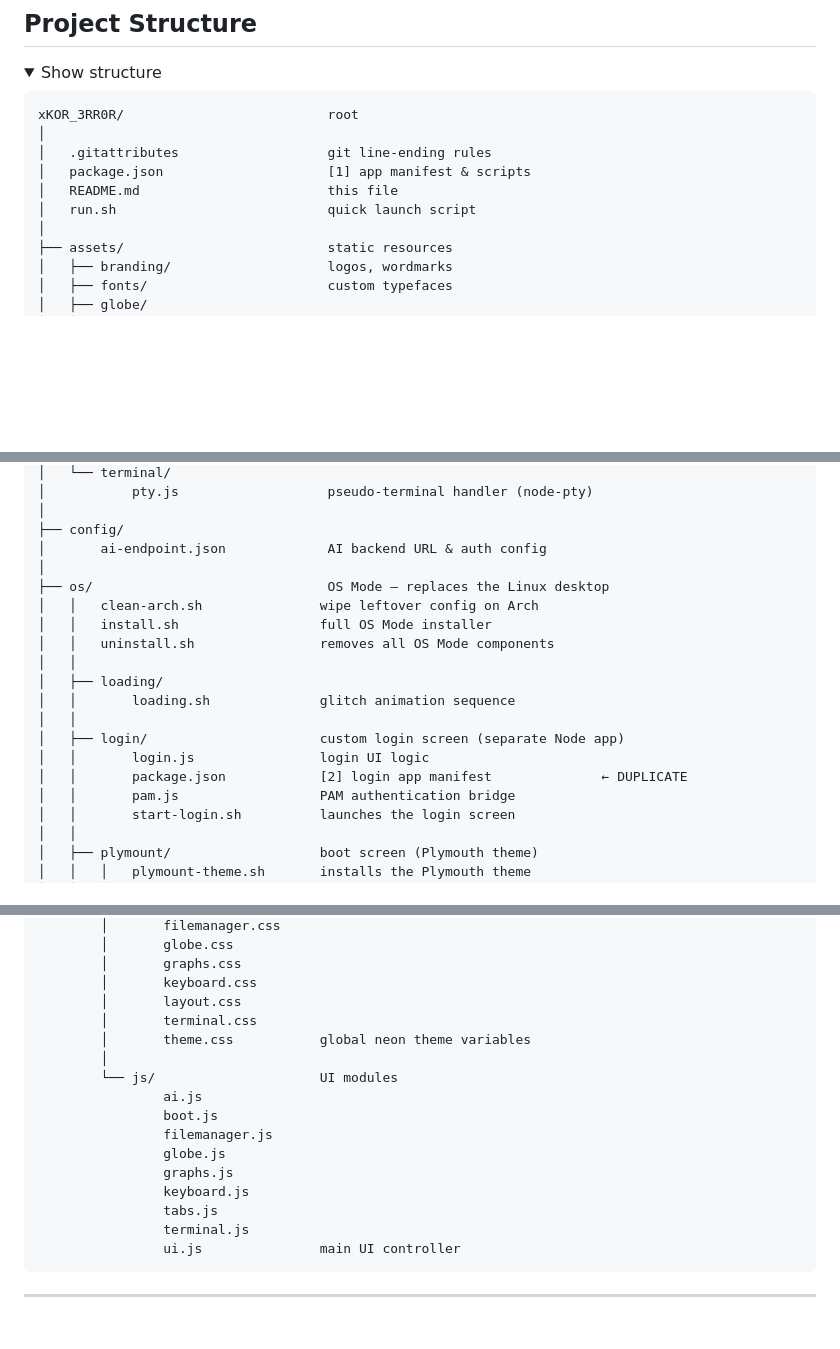
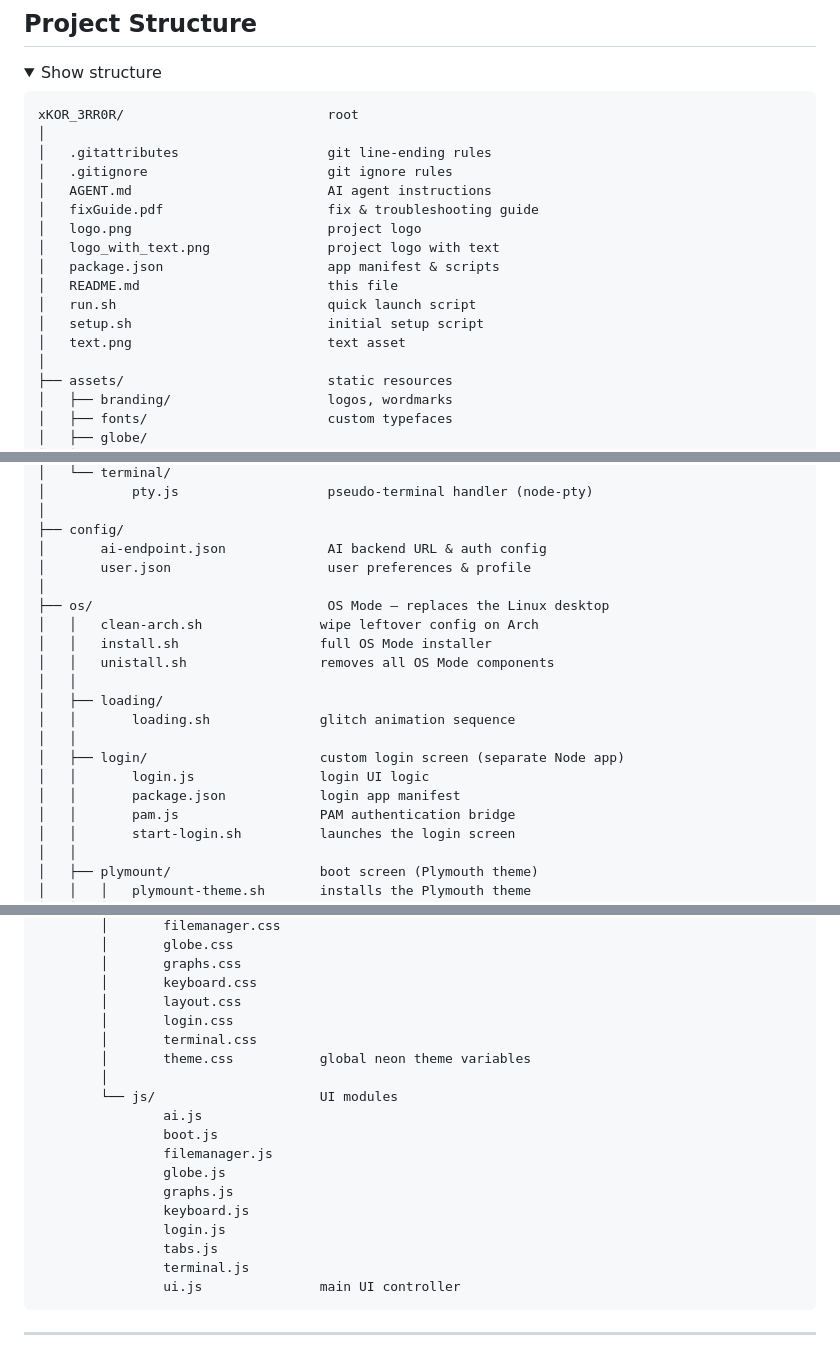
Before and after one commit to krko2n/xKOR_3RR0R, a Markdown page: README.md, 3 parts joined by grey strips. GitHub-like rendering; folded sections open; blank space fills up the shorter version.

```diff
--- a/README.md
+++ b/README.md
@@ -118,9 +118,16 @@ This will stop all systemd services and delete `/opt/xkor_3rr0r`.
 xKOR_3RR0R/                          root
 │
 │   .gitattributes                   git line-ending rules
-│   package.json                     [1] app manifest & scripts
+│   .gitignore                       git ignore rules
+│   AGENT.md                         AI agent instructions
+│   fixGuide.pdf                     fix & troubleshooting guide
+│   logo.png                         project logo
+│   logo_with_text.png               project logo with text
+│   package.json                     app manifest & scripts
 │   README.md                        this file
 │   run.sh                           quick launch script
+│   setup.sh                         initial setup script
+│   text.png                         text asset
 │
 ├── assets/                          static resources
 │   ├── branding/                    logos, wordmarks
@@ -155,18 +162,19 @@ xKOR_3RR0R/                          root
 │
 ├── config/
 │       ai-endpoint.json             AI backend URL & auth config
+│       user.json                    user preferences & profile
 │
 ├── os/                              OS Mode — replaces the Linux desktop
 │   │   clean-arch.sh               wipe leftover config on Arch
 │   │   install.sh                  full OS Mode installer
-│   │   uninstall.sh                removes all OS Mode components
+│   │   unistall.sh                 removes all OS Mode components
 │   │
 │   ├── loading/
 │   │       loading.sh              glitch animation sequence
 │   │
 │   ├── login/                      custom login screen (separate Node app)
 │   │       login.js                login UI logic
-│   │       package.json            [2] login app manifest              ← DUPLICATE
+│   │       package.json            login app manifest
 │   │       pam.js                  PAM authentication bridge
 │   │       start-login.sh          launches the login screen
 │   │
@@ -200,6 +208,7 @@ xKOR_3RR0R/                          root
         │       graphs.css
         │       keyboard.css
         │       layout.css
+        │       login.css
         │       terminal.css
         │       theme.css           global neon theme variables
         │
@@ -210,6 +219,7 @@ xKOR_3RR0R/                          root
                 globe.js
                 graphs.js
                 keyboard.js
+                login.js
                 tabs.js
                 terminal.js
                 ui.js               main UI controller
```
